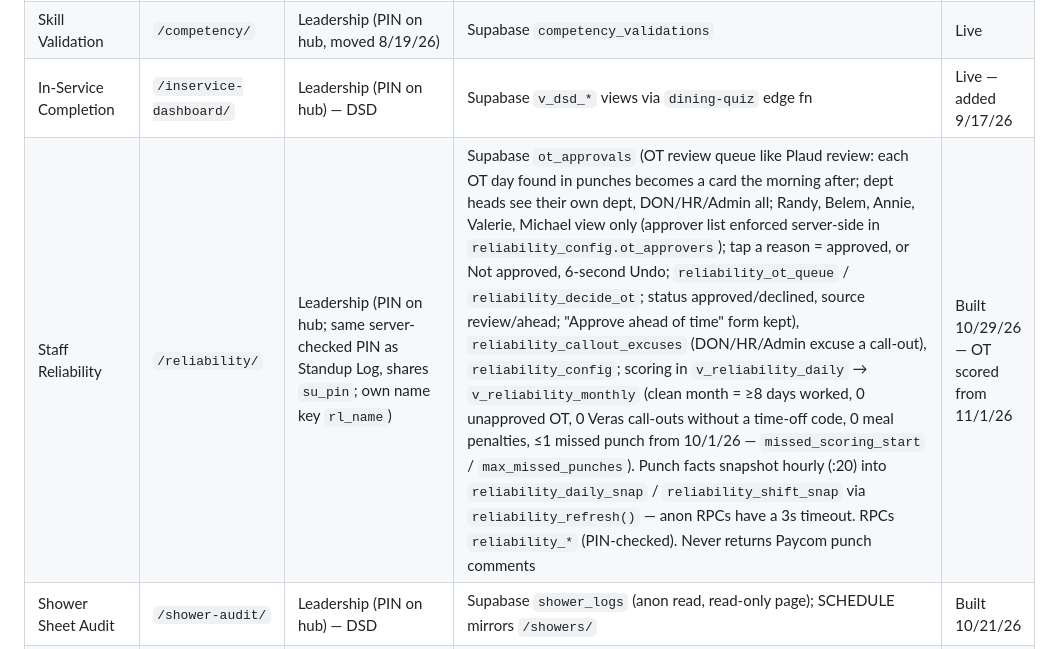
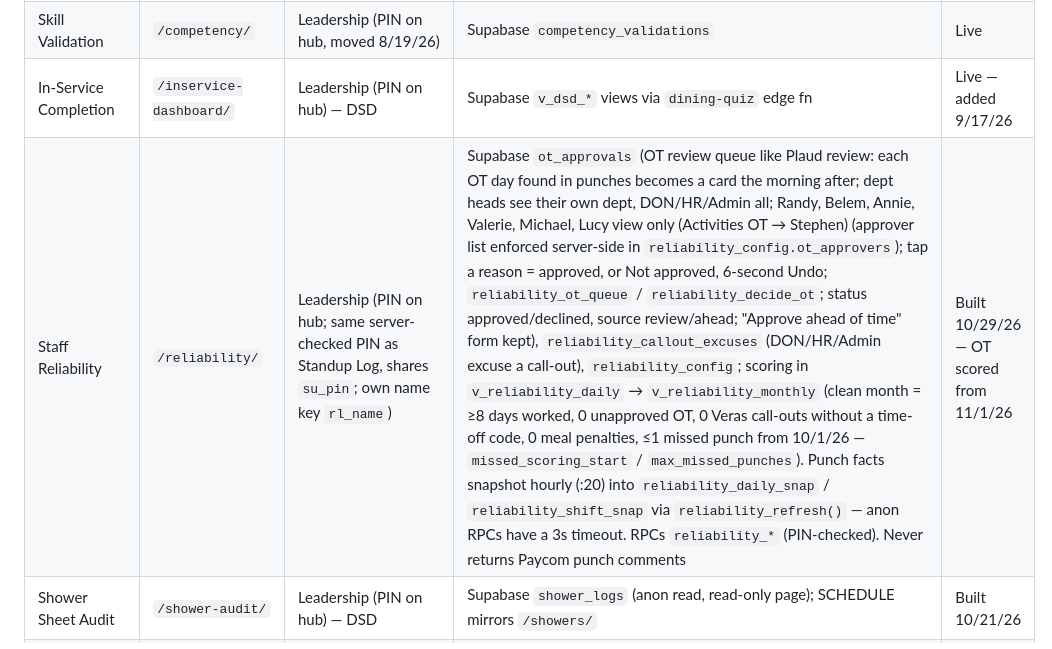
Before and after one commit to snbadger/morning-star-rounds, a Markdown page: README.md, the part around the change. GitHub-like rendering.

Commit message:
README: Activities OT to Stephen

```diff
--- a/README.md
+++ b/README.md
@@ -18,7 +18,7 @@ Staff apps hub for Morning Star Post Acute. The site root is the landing page
 | Ideas for Improvement | `/ideas/` | All staff | Supabase → Asana | Live |
 | Skill Validation | `/competency/` | Leadership (PIN on hub, moved 8/19/26) | Supabase `competency_validations` | Live |
 | In-Service Completion | `/inservice-dashboard/` | Leadership (PIN on hub) — DSD | Supabase `v_dsd_*` views via `dining-quiz` edge fn | Live — added 9/17/26 |
-| Staff Reliability | `/reliability/` | Leadership (PIN on hub; same server-checked PIN as Standup Log, shares `su_pin`; own name key `rl_name`) | Supabase `ot_approvals` (OT review queue like Plaud review: each OT day found in punches becomes a card the morning after; dept heads see their own dept, DON/HR/Admin all; Randy, Belem, Annie, Valerie, Michael view only (approver list enforced server-side in `reliability_config.ot_approvers`); tap a reason = approved, or Not approved, 6-second Undo; `reliability_ot_queue` / `reliability_decide_ot`; status approved/declined, source review/ahead; "Approve ahead of time" form kept), `reliability_callout_excuses` (DON/HR/Admin excuse a call-out), `reliability_config`; scoring in `v_reliability_daily` → `v_reliability_monthly` (clean month = ≥8 days worked, 0 unapproved OT, 0 Veras call-outs without a time-off code, 0 meal penalties, ≤1 missed punch from 10/1/26 — `missed_scoring_start` / `max_missed_punches`). Punch facts snapshot hourly (:20) into `reliability_daily_snap` / `reliability_shift_snap` via `reliability_refresh()` — anon RPCs have a 3s timeout. RPCs `reliability_*` (PIN-checked). Never returns Paycom punch comments | Built 10/29/26 — OT scored from 11/1/26 |
+| Staff Reliability | `/reliability/` | Leadership (PIN on hub; same server-checked PIN as Standup Log, shares `su_pin`; own name key `rl_name`) | Supabase `ot_approvals` (OT review queue like Plaud review: each OT day found in punches becomes a card the morning after; dept heads see their own dept, DON/HR/Admin all; Randy, Belem, Annie, Valerie, Michael, Lucy view only (Activities OT → Stephen) (approver list enforced server-side in `reliability_config.ot_approvers`); tap a reason = approved, or Not approved, 6-second Undo; `reliability_ot_queue` / `reliability_decide_ot`; status approved/declined, source review/ahead; "Approve ahead of time" form kept), `reliability_callout_excuses` (DON/HR/Admin excuse a call-out), `reliability_config`; scoring in `v_reliability_daily` → `v_reliability_monthly` (clean month = ≥8 days worked, 0 unapproved OT, 0 Veras call-outs without a time-off code, 0 meal penalties, ≤1 missed punch from 10/1/26 — `missed_scoring_start` / `max_missed_punches`). Punch facts snapshot hourly (:20) into `reliability_daily_snap` / `reliability_shift_snap` via `reliability_refresh()` — anon RPCs have a 3s timeout. RPCs `reliability_*` (PIN-checked). Never returns Paycom punch comments | Built 10/29/26 — OT scored from 11/1/26 |
 | Shower Sheet Audit | `/shower-audit/` | Leadership (PIN on hub) — DSD | Supabase `shower_logs` (anon read, read-only page); SCHEDULE mirrors `/showers/` | Built 10/21/26 |
 | Equipment Repair | `/repairs/` | All staff | Supabase `equipment_repairs`; **Rentals tab** (10/29/26) logs rented equipment in `equipment_rentals` via `submit_equipment_rental` / `set_equipment_rental_status` (on rent → pickup called → returned), room/location only; `repair-notify` edge fn creates the Asana task in Maintenance & EVS (email to Sebastian removed 10/22/26) | Live |
 | Shout Outs | `/shoutouts/` | All staff | Supabase `shoutouts` | Live |
```
